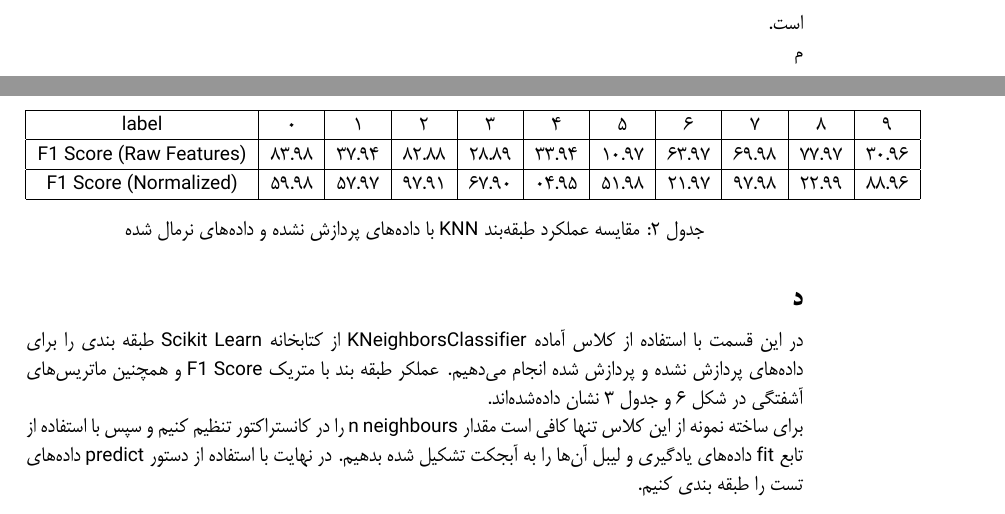
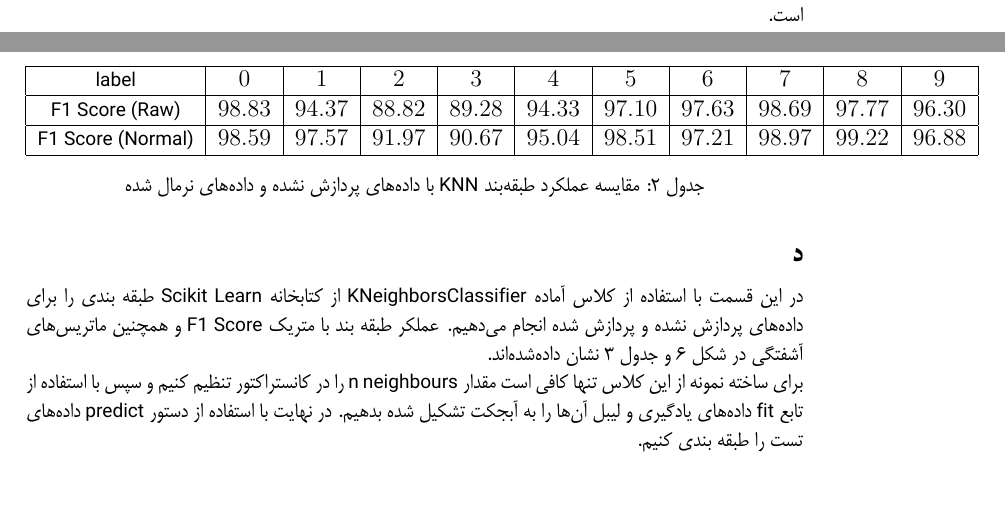
Before and after one commit to Kassra-sinaei/ML_HW_4, a LaTeX document (report/main.tex): two parts of pages 11 and 16 of 19, joined at a grey line, cut so that both start at the same text. The pictures show the PDF file report/main.pdf that the author committed with the source.

Commit message:
Table numbers fixed

```diff
--- a/report/main.tex
+++ b/report/main.tex
@@ -211,9 +210,9 @@
 \begin{table}[h!]
     \begin{tabular}{|c|c|c|c|c|c|c|c|c|c|c|}
     \hline
-    9     & 8     & 7     & 6     & 5     & 4     & 3     & 2     & 1     & 0     & \lr{label}                          \\ \hline
-    96.30 & 97.77 & 98.69 & 97.63 & 97.10 & 94.33 & 89.28 & 88.82 & 94.37 & 98.83 & \lr{F1 Score (Raw Features)}        \\ \hline
-    96.88 & 99.22 & 98.97 & 97.21 & 98.51 & 95.04 & 90.67 & 91.97 & 97.57 & 98.59 & \lr{F1 Score (Normalized)} \\ \hline
+    $9$     & $8$     & $7$     & $6$     & $5$     & $4$     & $3$     & $2$     & $1$     & $0$     & \lr{label}    \\ \hline
+    $96.30$ & $97.77$ & $98.69$ & $97.63$ & $97.10$ & $94.33$ & $89.28$ & $88.82$ & $94.37$ & $98.83$ & \lr{F1 Score (Raw)}        \\ \hline
+    $96.88$ & $99.22$ & $98.97$ & $97.21$ & $98.51$ & $95.04$ & $90.67$ & $91.97$ & $97.57$ & $98.59$ & \lr{F1 Score (Normal)} \\ \hline
     \end{tabular}
     \caption{مقایسه عملکرد طبقه‌بند \lr{KNN} با داده‌های پردازش نشده و داده‌های نرمال شده}
     \label{table:2}
@@ -238,9 +237,9 @@
 \begin{table}[h!]
     \begin{tabular}{|c|c|c|c|c|c|c|c|c|c|c|}
     \hline
-    9     & 8     & 7     & 6     & 5     & 4     & 3     & 2     & 1     & 0     & \lr{label} \\ \hline
-    96.30 & 97.75 & 98.69 & 97.60 & 97.05 & 94.37 & 89.50 & 88.84 & 94.44 & 98.83 & \lr{F1 Score (Raw Features)} \\ \hline
-    96.88 & 99.22 & 98.97 & 97.21 & 98.51 & 95.04 & 90.70 & 91.99 & 97.57 & 98.59 & \lr{F1 Score (Normalized)} \\ \hline
+    $9$     & $8$     & $7$     & $6$     & $5$     & $4$     & $3$     & $2$     & $1$     & $0$     & \lr{label}    \\ \hline
+    $96.30$ & $97.75$ & $98.69$ & $97.60$ & $97.05$ & $94.37$ & $89.50$ & $88.84$ & $94.44$ & $98.83$ & \lr{F1 Score (Raw)} \\ \hline
+    $96.88$ & $99.22$ & $98.97$ & $97.21$ & $98.51$ & $95.04$ & $90.70$ & $91.99$ & $97.57$ & $98.59$ & \lr{F1 Score (Normal)} \\ \hline
     \end{tabular}
     \caption{نتایج طبق بندی با استفاده از کتابخانه \lr{scikit learn}}
     \label{table:3}
```
Also changed, not shown: report/main.pdf, report/main.tex (9 more changed lines).
